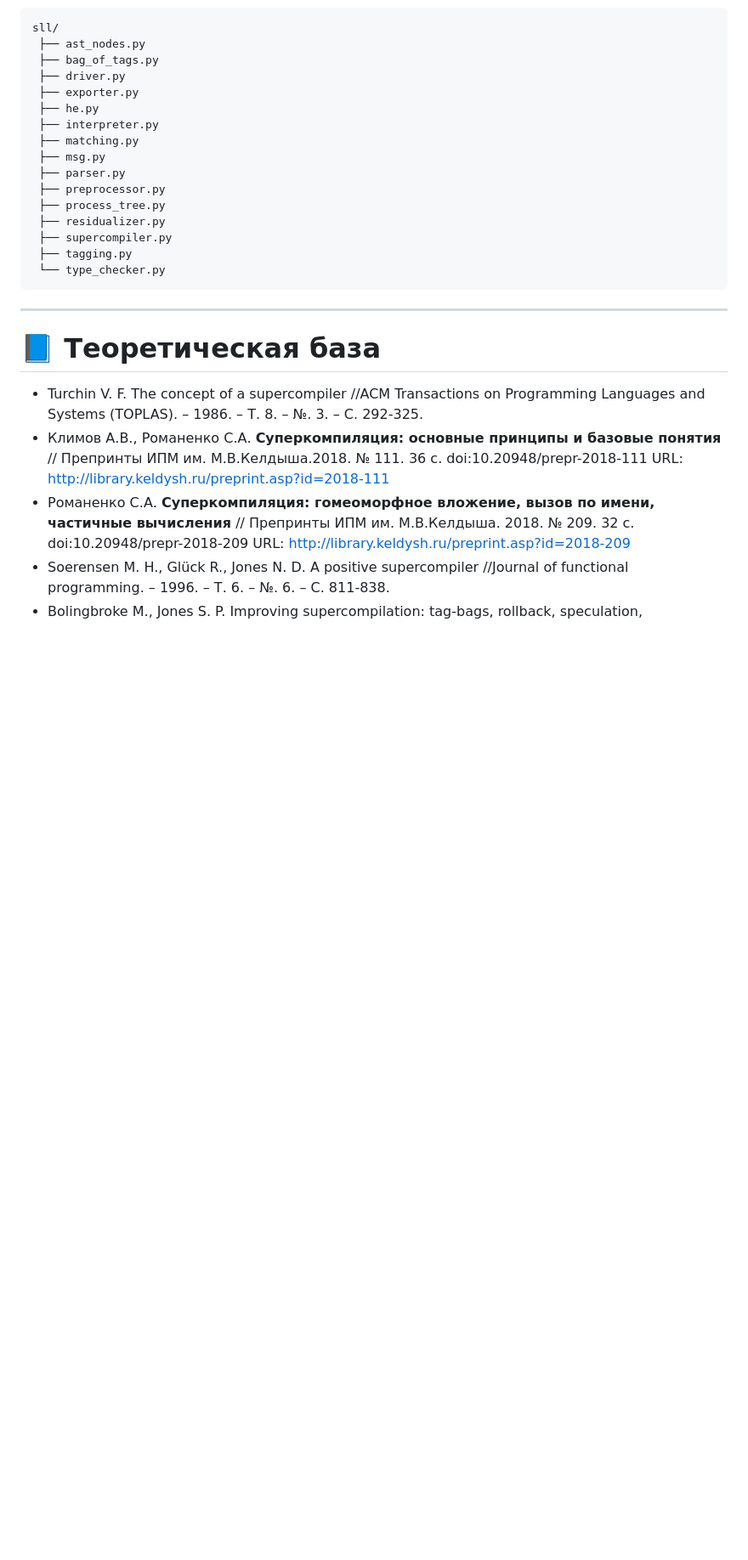
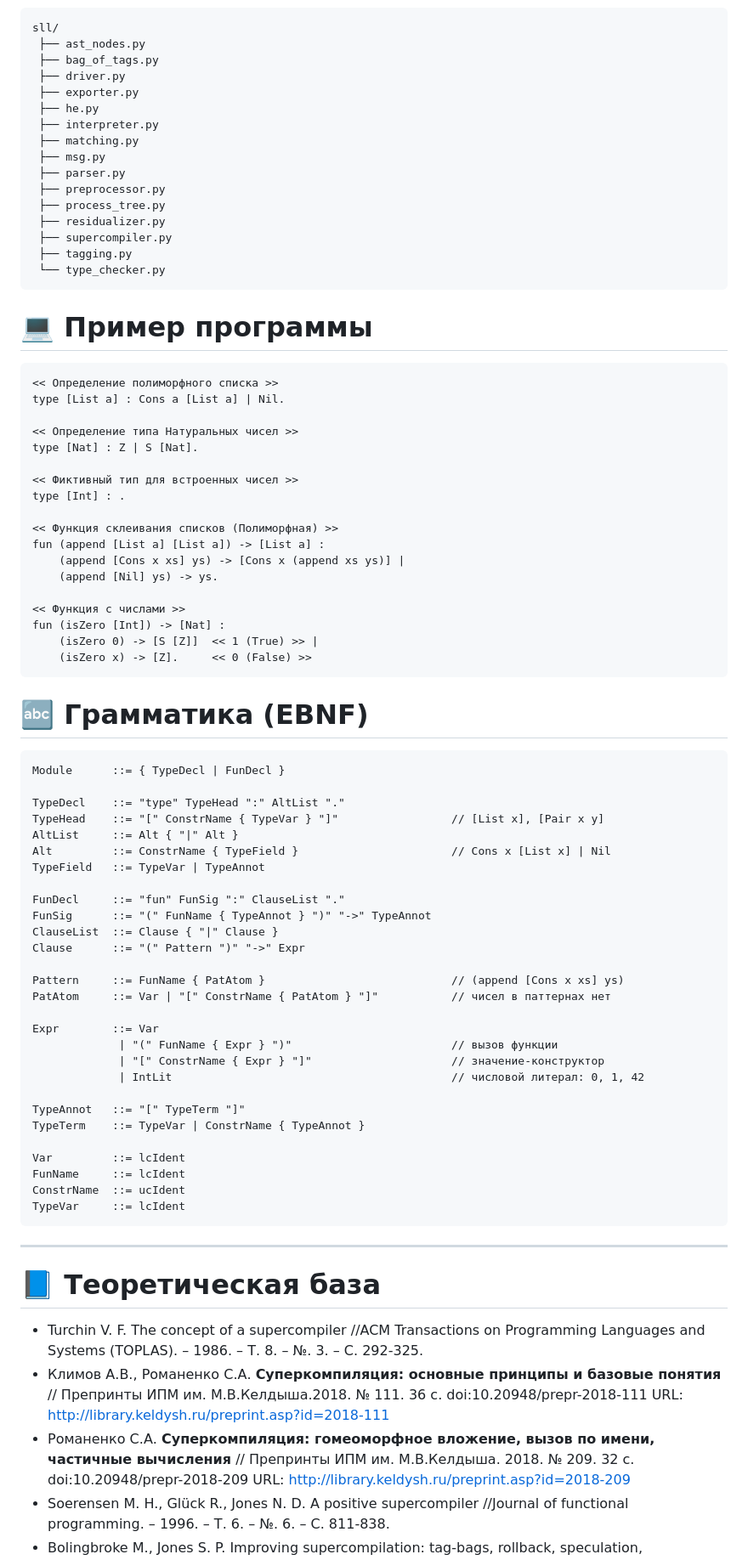
Before and after one commit to makezh/coursework_supercompiler, a Markdown page: sll/README.md, the part around the change. Shown at 85% size. Rendered like a GitHub page; blank space fills up the shorter version.

Commit message:
Обновление ридми с грамматикой и примером

````diff
--- a/sll/README.md
+++ b/sll/README.md
@@ -195,6 +195,61 @@ sll/
  └── type_checker.py
 ```
 
+# 💻 Пример программы
+
+```text
+<< Определение полиморфного списка >>
+type [List a] : Cons a [List a] | Nil.
+
+<< Определение типа Натуральных чисел >>
+type [Nat] : Z | S [Nat].
+
+<< Фиктивный тип для встроенных чисел >>
+type [Int] : .
+
+<< Функция склеивания списков (Полиморфная) >>
+fun (append [List a] [List a]) -> [List a] :
+    (append [Cons x xs] ys) -> [Cons x (append xs ys)] |
+    (append [Nil] ys) -> ys.
+
+<< Функция с числами >>
+fun (isZero [Int]) -> [Nat] :
+    (isZero 0) -> [S [Z]]  << 1 (True) >> |
+    (isZero x) -> [Z].     << 0 (False) >>
+```
+
+# 🔤 Грамматика (EBNF)
+```ebnf
+Module      ::= { TypeDecl | FunDecl }
+
+TypeDecl    ::= "type" TypeHead ":" AltList "."
+TypeHead    ::= "[" ConstrName { TypeVar } "]"                 // [List x], [Pair x y]
+AltList     ::= Alt { "|" Alt }
+Alt         ::= ConstrName { TypeField }                       // Cons x [List x] | Nil
+TypeField   ::= TypeVar | TypeAnnot
+
+FunDecl     ::= "fun" FunSig ":" ClauseList "."
+FunSig      ::= "(" FunName { TypeAnnot } ")" "->" TypeAnnot
+ClauseList  ::= Clause { "|" Clause }
+Clause      ::= "(" Pattern ")" "->" Expr
+
+Pattern     ::= FunName { PatAtom }                            // (append [Cons x xs] ys)
+PatAtom     ::= Var | "[" ConstrName { PatAtom } "]"           // чисел в паттернах нет
+
+Expr        ::= Var
+             | "(" FunName { Expr } ")"                        // вызов функции
+             | "[" ConstrName { Expr } "]"                     // значение-конструктор
+             | IntLit                                          // числовой литерал: 0, 1, 42
+
+TypeAnnot   ::= "[" TypeTerm "]"
+TypeTerm    ::= TypeVar | ConstrName { TypeAnnot }
+
+Var         ::= lcIdent
+FunName     ::= lcIdent
+ConstrName  ::= ucIdent
+TypeVar     ::= lcIdent
+```
+
 ---
 
 # 📘 Теоретическая база
````
